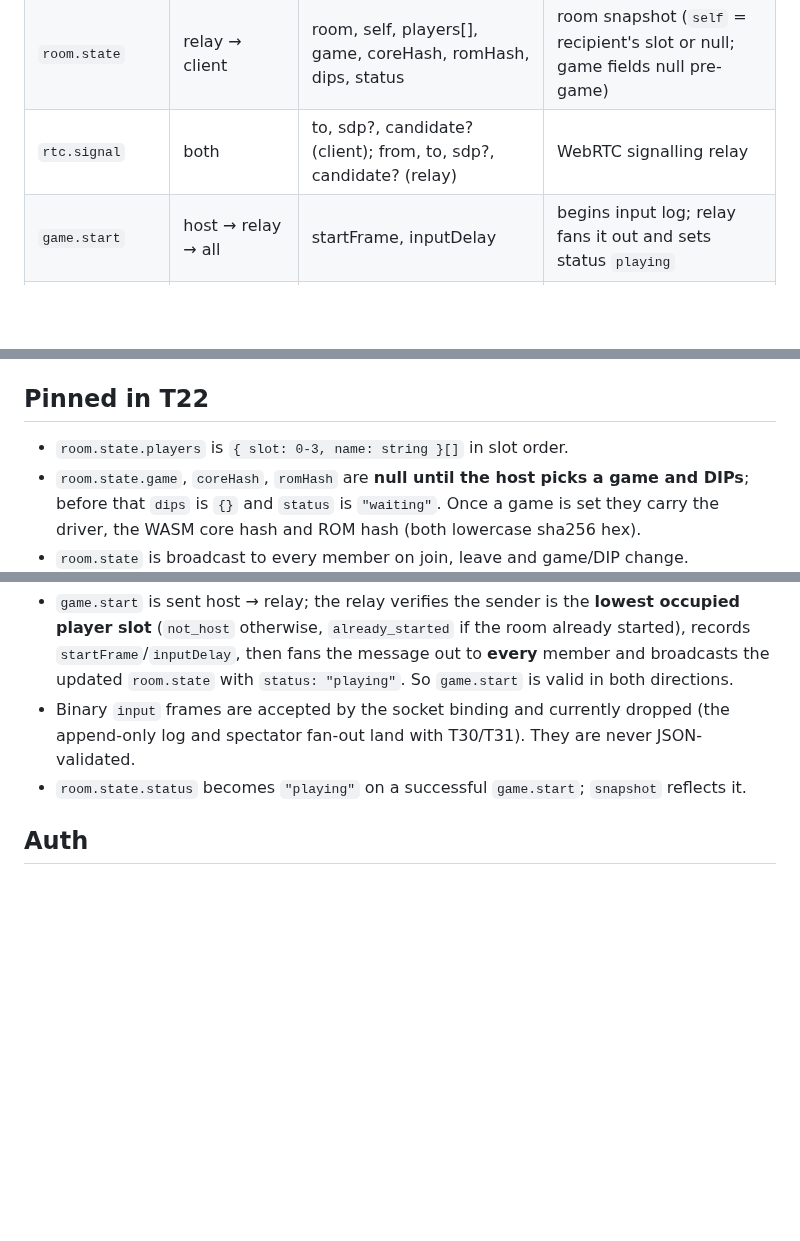
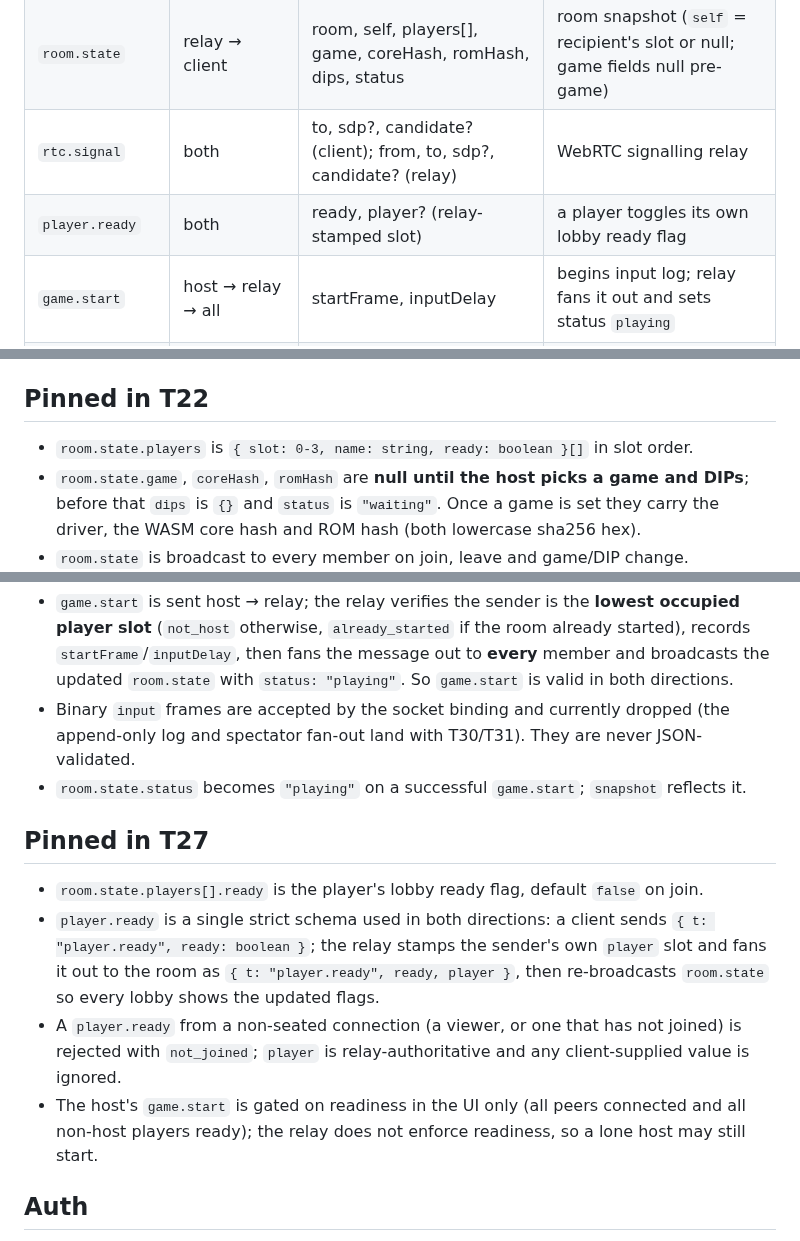
Before and after one commit to abe87654321/web-mame-arcade, a Markdown page: docs/contracts/ws-messages.md, 3 parts joined by grey strips. Rendered like a GitHub page; blank space fills up the shorter version.

Commit message:
docs(contracts): add per-player ready flag and player.ready (T27)

```diff
--- a/docs/contracts/ws-messages.md
+++ b/docs/contracts/ws-messages.md
@@ -7,6 +7,7 @@ Every JSON message: `{ "t": "<type>", ...fields }`.
 | `room.join` | client → relay | room, role (`player`/`viewer`), token | join a room |
 | `room.state` | relay → client | room, self, players[], game, coreHash, romHash, dips, status | room snapshot (`self` = recipient's slot or null; game fields null pre-game) |
 | `rtc.signal` | both | to, sdp?, candidate? (client); from, to, sdp?, candidate? (relay) | WebRTC signalling relay |
+| `player.ready` | both | ready, player? (relay-stamped slot) | a player toggles its own lobby ready flag |
 | `game.start` | host → relay → all | startFrame, inputDelay | begins input log; relay fans it out and sets status `playing` |
 | `input` | player → relay | binary input packet | recorded + fanned out |
 | `state.snapshot` | host → relay → client | frame, blobUrl | late join / desync recovery |
@@ -24,7 +25,7 @@ rejected. `input` is binary and deliberately **not** in the JSON union — tag i
 (`"input"`) and codec it with `encodeInput`/`decodeInput`.
 
 ## Pinned in T22
-- `room.state.players` is `{ slot: 0-3, name: string }[]` in slot order.
+- `room.state.players` is `{ slot: 0-3, name: string, ready: boolean }[]` in slot order.
 - `room.state.game`, `coreHash`, `romHash` are **null until the host picks a game and DIPs**; before
   that `dips` is `{}` and `status` is `"waiting"`. Once a game is set they carry the driver, the WASM
   core hash and ROM hash (both lowercase sha256 hex).
@@ -50,6 +51,17 @@ rejected. `input` is binary and deliberately **not** in the JSON union — tag i
   log and spectator fan-out land with T30/T31). They are never JSON-validated.
 - `room.state.status` becomes `"playing"` on a successful `game.start`; `snapshot` reflects it.
 
+## Pinned in T27
+- `room.state.players[].ready` is the player's lobby ready flag, default `false` on join.
+- `player.ready` is a single strict schema used in both directions: a client sends
+  `{ t: "player.ready", ready: boolean }`; the relay stamps the sender's own `player` slot and
+  fans it out to the room as `{ t: "player.ready", ready, player }`, then re-broadcasts
+  `room.state` so every lobby shows the updated flags.
+- A `player.ready` from a non-seated connection (a viewer, or one that has not joined) is rejected
+  with `not_joined`; `player` is relay-authoritative and any client-supplied value is ignored.
+- The host's `game.start` is gated on readiness in the UI only (all peers connected and all
+  non-host players ready); the relay does not enforce readiness, so a lone host may still start.
+
 ## Auth
 `room.join.token` is an HS256 JWT. Claims: `sub` (required, non-empty user id), `name` (optional
 display name), `exp` (required, unix seconds). The relay verifies it with the shared secret and rejects
```
